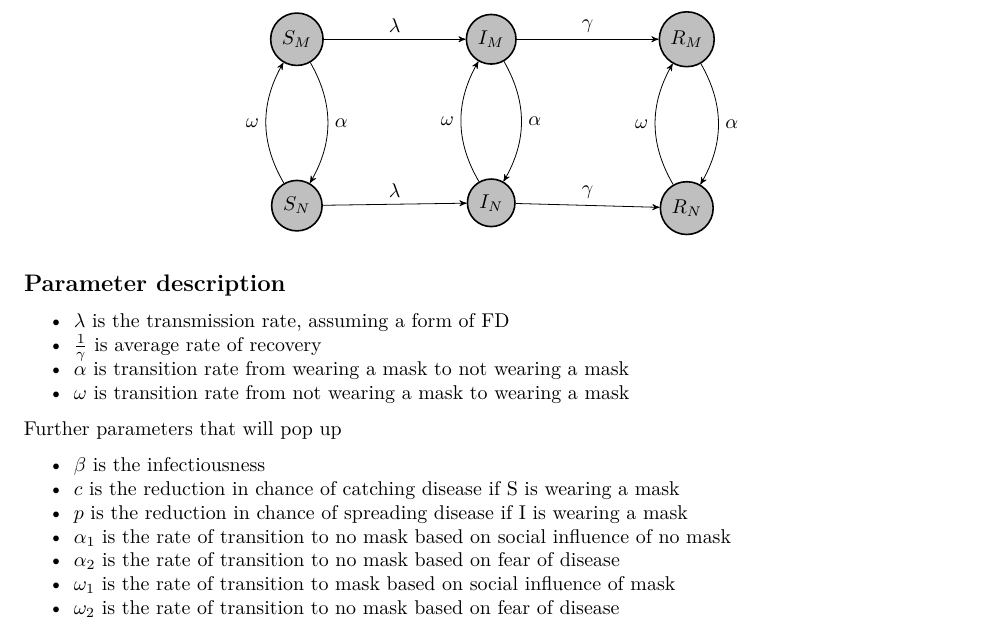
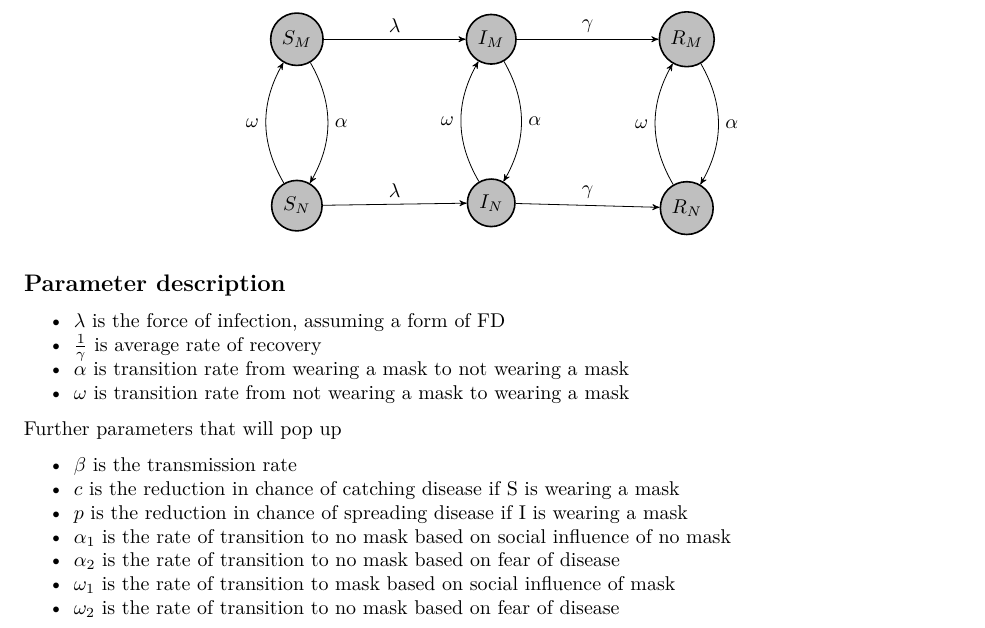
Before and after one commit to Matthew-Ryan1995/BaD_transmission_modelling, an R Markdown document (documentation/sir_mask_explain.Rmd): part of page 1 of 2, cut so that both start at the same text. Rendered offline with R 4.5, knitr and Pandoc, then LaTeX, with nearby package versions.

Commit message:
correcting definitions of lambda and beta

```diff
--- a/documentation/sir_mask_explain.Rmd
+++ b/documentation/sir_mask_explain.Rmd
@@ -50,14 +50,14 @@ pacman::p_load(tidyverse)
 
 ## Parameter description
 
-- $\lambda$ is the transmission rate, assuming a form of FD
+- $\lambda$ is the force of infection, assuming a form of FD
 - $\frac{1}{\gamma}$ is average rate of recovery
 - $\alpha$ is transition rate from wearing a mask to not wearing a mask
 - $\omega$ is transition rate from not wearing a mask to wearing a mask
 
 Further parameters that will pop up
 
-- $\beta$ is the infectiousness
+- $\beta$ is the transmission rate
 - $c$ is the reduction in chance of catching disease if S is wearing a mask
 - $p$ is the reduction in chance of spreading disease if I is wearing a mask
 - $\alpha_1$ is the rate of transition to no mask based on social influence of no mask
```
